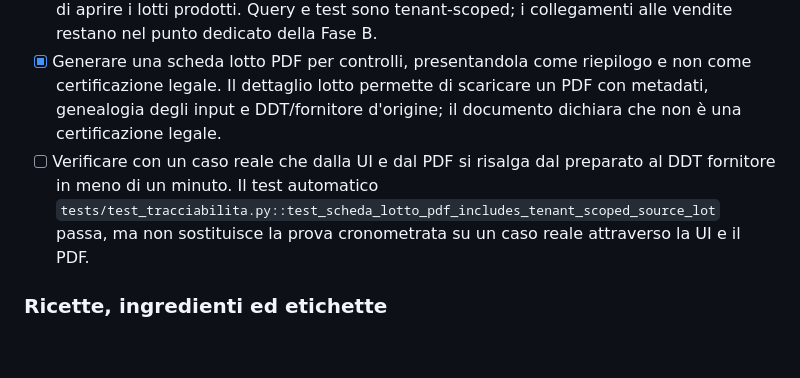
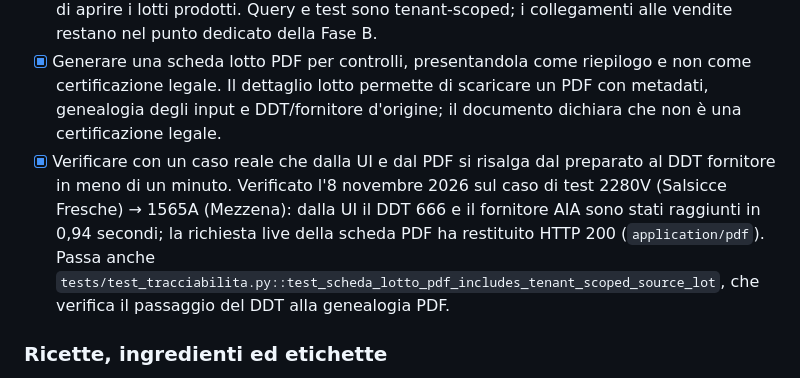
Before and after one commit to AleLuzzi/GestLab2, a Markdown page: docs_migrazione/CHECKLIST_PRODOTTO_VENDIBILE.md, the part around the change. Drawn GitHub-style; blank space fills up the shorter version.

Commit message:
feat: update checklist to include verification of PDF lot sheet generation with real case test results

```diff
--- a/docs_migrazione/CHECKLIST_PRODOTTO_VENDIBILE.md
+++ b/docs_migrazione/CHECKLIST_PRODOTTO_VENDIBILE.md
@@ -53,7 +53,7 @@ Checklist operativa basata su [PIANO_PRODOTTO_VENDIBILE.md](PIANO_PRODOTTO_VENDI
 - [x] Realizzare in UI la genealogia all'indietro: lotto `V` → lavorazione → lotti input → ingresso → fornitore. Dal dettaglio del lotto prodotto si aprono i lotti input e si torna al passaggio precedente; il dettaglio del lotto `A` mostra ingresso, DDT e fornitore.
 - [x] Realizzare in UI la genealogia in avanti: lotto `A` → lavorazioni → lotti `V` (e, in Fase B, vendite); il dettaglio del lotto mostra le lavorazioni che lo hanno consumato e permette di aprire i lotti prodotti. Query e test sono tenant-scoped; i collegamenti alle vendite restano nel punto dedicato della Fase B.
 - [x] Generare una scheda lotto PDF per controlli, presentandola come riepilogo e non come certificazione legale. Il dettaglio lotto permette di scaricare un PDF con metadati, genealogia degli input e DDT/fornitore d'origine; il documento dichiara che non è una certificazione legale.
-- [ ] Verificare con un caso reale che dalla UI e dal PDF si risalga dal preparato al DDT fornitore in meno di un minuto. Il test automatico `tests/test_tracciabilita.py::test_scheda_lotto_pdf_includes_tenant_scoped_source_lot` passa, ma non sostituisce la prova cronometrata su un caso reale attraverso la UI e il PDF.
+- [x] Verificare con un caso reale che dalla UI e dal PDF si risalga dal preparato al DDT fornitore in meno di un minuto. Verificato l'8 novembre 2026 sul caso di test 2280V (Salsicce Fresche) → 1565A (Mezzena): dalla UI il DDT 666 e il fornitore AIA sono stati raggiunti in 0,94 secondi; la richiesta live della scheda PDF ha restituito HTTP 200 (`application/pdf`). Passa anche `tests/test_tracciabilita.py::test_scheda_lotto_pdf_includes_tenant_scoped_source_lot`, che verifica il passaggio del DDT alla genealogia PDF.
 
 ### Ricette, ingredienti ed etichette
 
```
